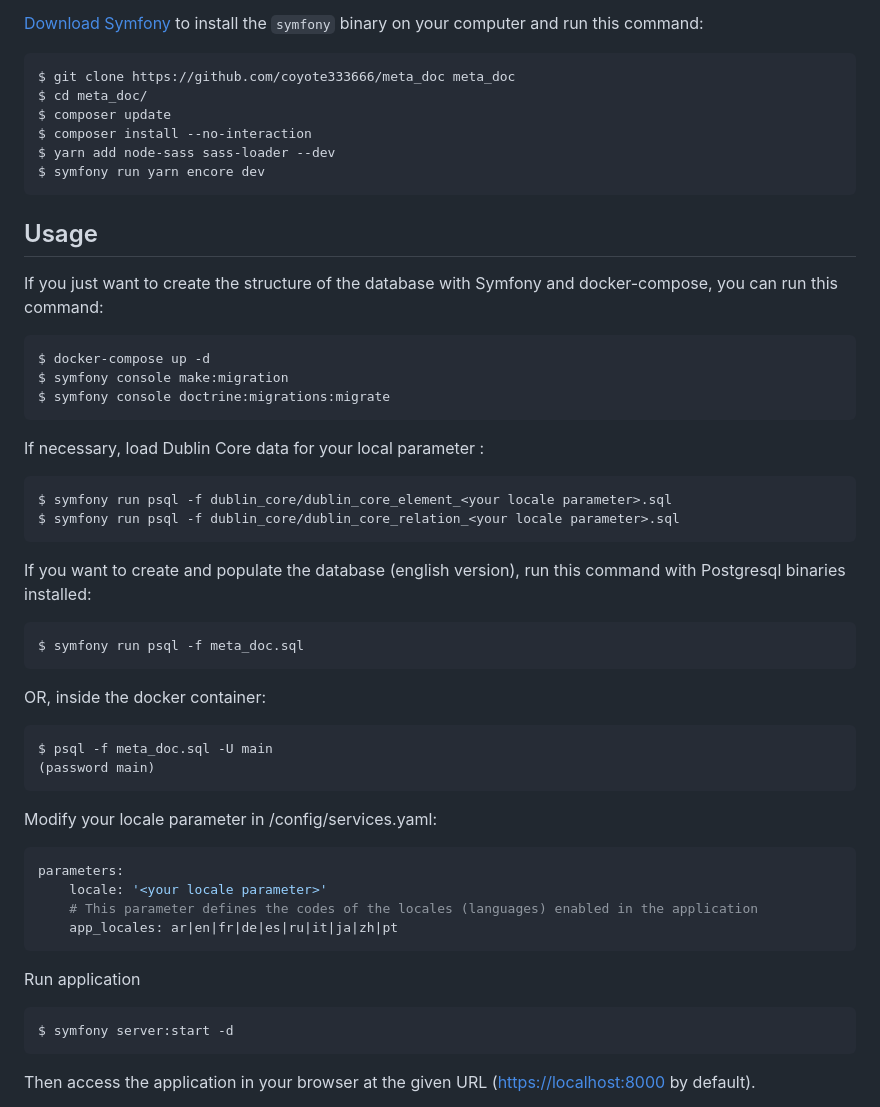
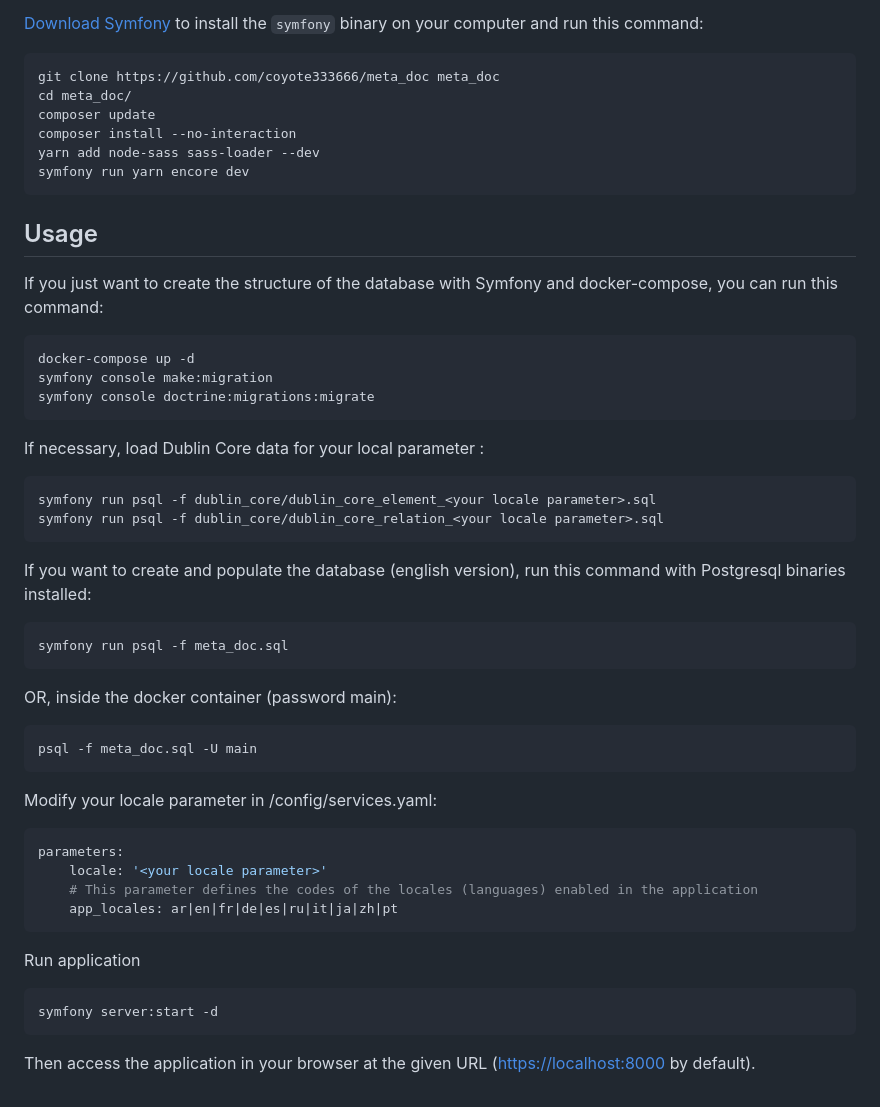
Before and after one commit to coyote333666/meta_doc, a Markdown page: README.md, the part around the change. GitHub-like rendering.

````diff
--- a/README.md
+++ b/README.md
@@ -37,12 +37,12 @@ the path to access php.exe (for example, C:\xampp\php).
 this command:
 
 ```bash
-$ git clone https://github.com/coyote333666/meta_doc meta_doc
-$ cd meta_doc/
-$ composer update
-$ composer install --no-interaction
-$ yarn add node-sass sass-loader --dev
-$ symfony run yarn encore dev
+git clone https://github.com/coyote333666/meta_doc meta_doc
+cd meta_doc/
+composer update
+composer install --no-interaction
+yarn add node-sass sass-loader --dev
+symfony run yarn encore dev
 ```
 
 Usage
@@ -50,24 +50,23 @@ Usage
 
 If you just want to create the structure of the database with Symfony and docker-compose, you can run this command:
 ```bash
-$ docker-compose up -d
-$ symfony console make:migration
-$ symfony console doctrine:migrations:migrate
+docker-compose up -d
+symfony console make:migration
+symfony console doctrine:migrations:migrate
 ```
 If necessary, load Dublin Core data for your local parameter :
 ```bash
-$ symfony run psql -f dublin_core/dublin_core_element_<your locale parameter>.sql
-$ symfony run psql -f dublin_core/dublin_core_relation_<your locale parameter>.sql
+symfony run psql -f dublin_core/dublin_core_element_<your locale parameter>.sql
+symfony run psql -f dublin_core/dublin_core_relation_<your locale parameter>.sql
 ```
 
 If you want to create and populate the database (english version), run this command with Postgresql binaries installed:
 ```bash
-$ symfony run psql -f meta_doc.sql
+symfony run psql -f meta_doc.sql
 ```
-OR, inside the docker container:
+OR, inside the docker container (password main):
 ```bash
-$ psql -f meta_doc.sql -U main
-(password main)
+psql -f meta_doc.sql -U main
 ```
 
 Modify your locale parameter in /config/services.yaml:
@@ -80,7 +79,7 @@ parameters:
 
 Run application
 ```bash
-$ symfony server:start -d
+symfony server:start -d
 ```
 
 Then access the application in your browser at the given URL (<https://localhost:8000> by default).
````
